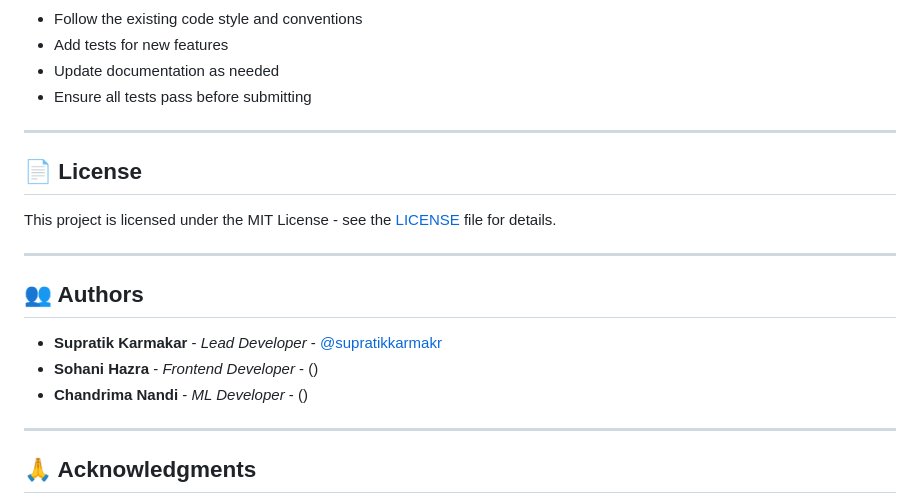
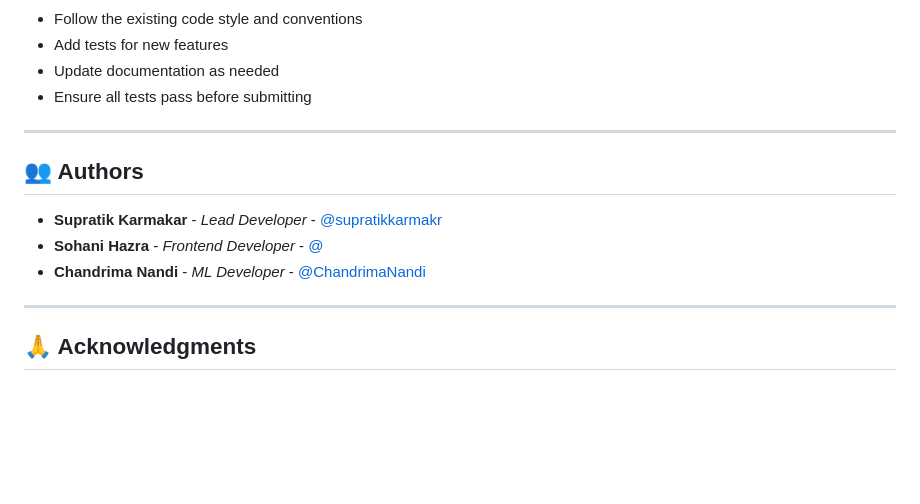
Before and after one commit to supratikkarmakr/InsurixAI, a Markdown page: README.md, the part around the change. Drawn GitHub-style; blank space fills up the shorter version.

```diff
--- a/README.md
+++ b/README.md
@@ -615,17 +615,11 @@ We welcome contributions! Please follow these steps:
 
 ---
 
-## 📄 License
-
-This project is licensed under the MIT License - see the [LICENSE](LICENSE) file for details.
-
----
-
 ## 👥 Authors
 
 - **Supratik Karmakar** - *Lead Developer* - [@supratikkarmakr](https://github.com/supratikkarmakr)
-- **Sohani Hazra** - *Frontend Developer* - ()
-- **Chandrima Nandi** - *ML Developer* - ()
+- **Sohani Hazra** - *Frontend Developer* - [@]()
+- **Chandrima Nandi** - *ML Developer* - [@ChandrimaNandi](https://github.com/ChandrimaNandi)
 
 ---
 
```
